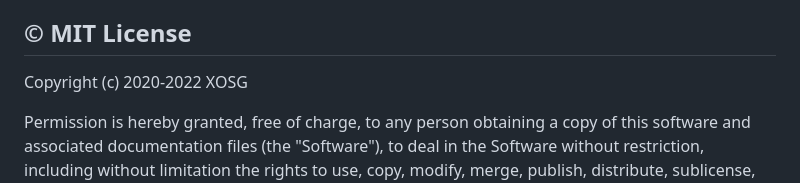
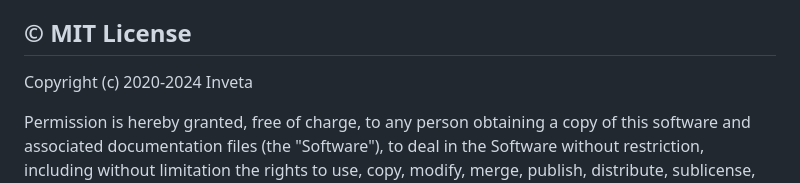
Before and after one commit to inveta/peer-stream, a Markdown page: README.md, the part around the change. GitHub-like rendering.

```diff
--- a/README.md
+++ b/README.md
@@ -112,7 +112,7 @@ ps.addEventListener("message", e => {
 
 ## © MIT License
 
-Copyright (c) 2020-2022 XOSG
+Copyright (c) 2020-2024 Inveta
 
 Permission is hereby granted, free of charge, to any person obtaining a copy of this software and associated documentation files (the "Software"), to deal in the Software without restriction, including without limitation the rights to use, copy, modify, merge, publish, distribute, sublicense, and/or sell copies of the Software, and to permit persons to whom the Software is furnished to do so, subject to the following conditions:
 
```
